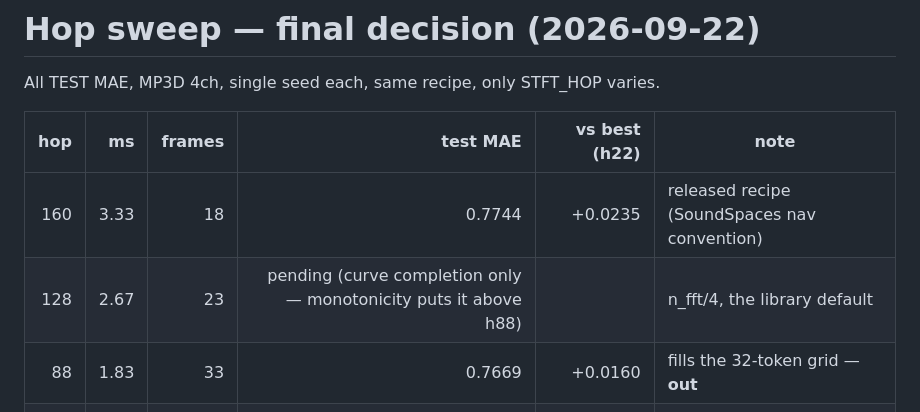
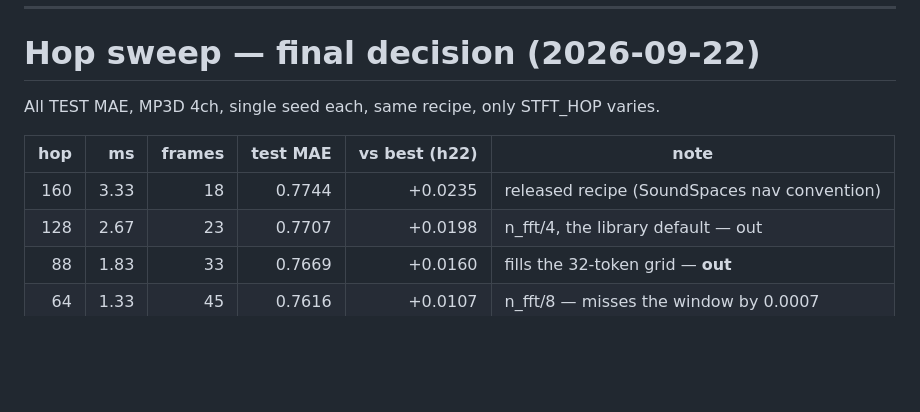
Before and after one commit to Kang-ChangWoo/oaa-audio-depth, a Markdown page: analysis/report_hop_context_ablation.md, the part around the change. GitHub-like rendering; blank space fills up the shorter version.

Commit message:
hop sweep curve complete: h128=0.7707, monotone as predicted; decision unchanged (44)
Co-Authored-By: Claude Fable 5 <noreply@anthropic.com>

```diff
--- a/analysis/report_hop_context_ablation.md
+++ b/analysis/report_hop_context_ablation.md
@@ -57,7 +57,7 @@ All TEST MAE, MP3D 4ch, single seed each, same recipe, only STFT_HOP varies.
 | hop | ms | frames | test MAE | vs best (h22) | note |
 |---:|---:|---:|---:|---:|---|
 | 160 | 3.33 | 18 | 0.7744 | +0.0235 | released recipe (SoundSpaces nav convention) |
-| 128 | 2.67 | 23 | pending (curve completion only — monotonicity puts it above h88) | | n_fft/4, the library default |
+| 128 | 2.67 | 23 | 0.7707 | +0.0198 | n_fft/4, the library default — out |
 | 88 | 1.83 | 33 | 0.7669 | +0.0160 | fills the 32-token grid — **out** |
 | 64 | 1.33 | 45 | 0.7616 | +0.0107 | n_fft/8 — misses the window by 0.0007 |
 | **44** | 0.92 | 65 | **0.7562** | **+0.0053** | **CHOSEN** |
```
